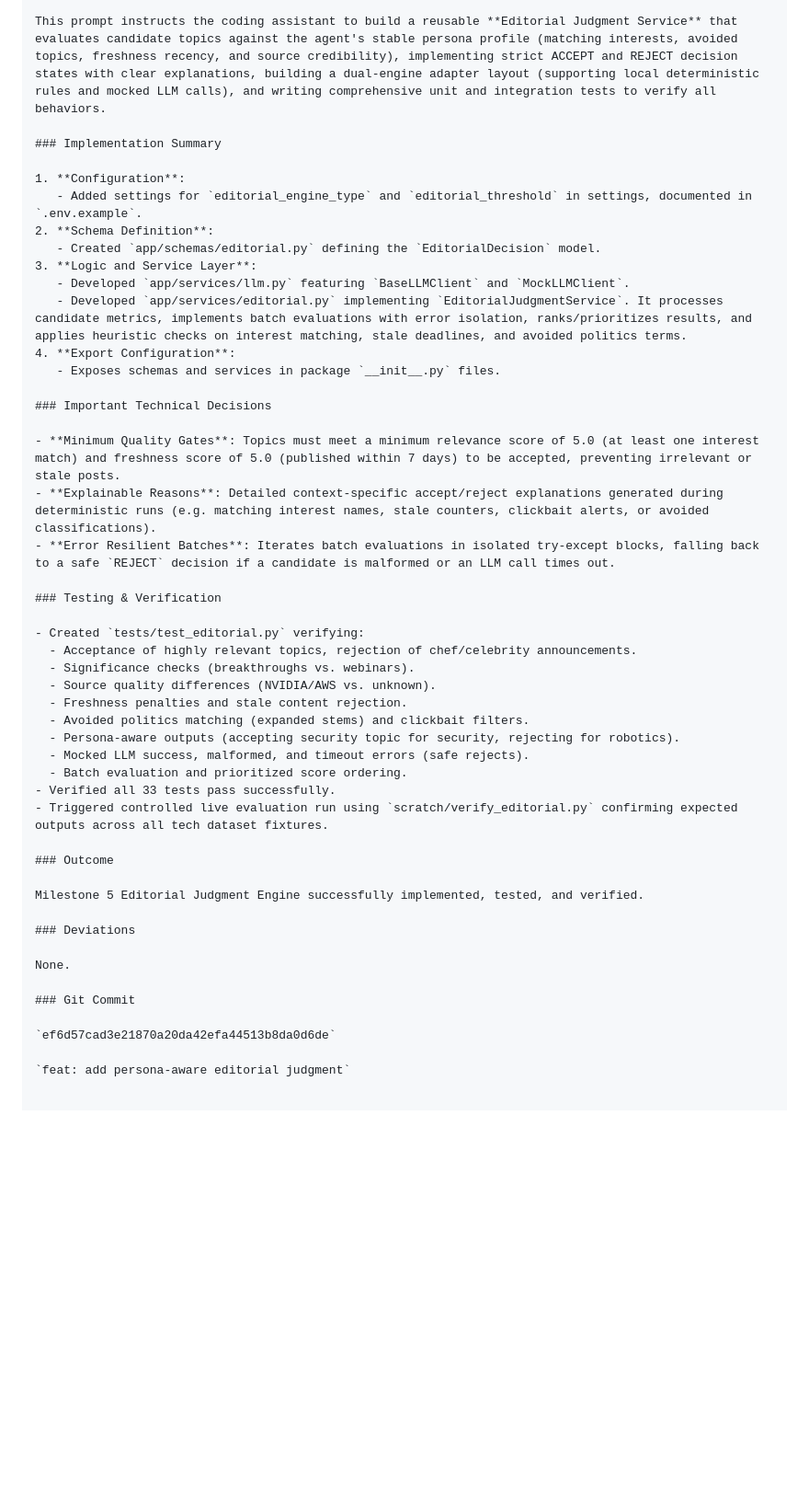
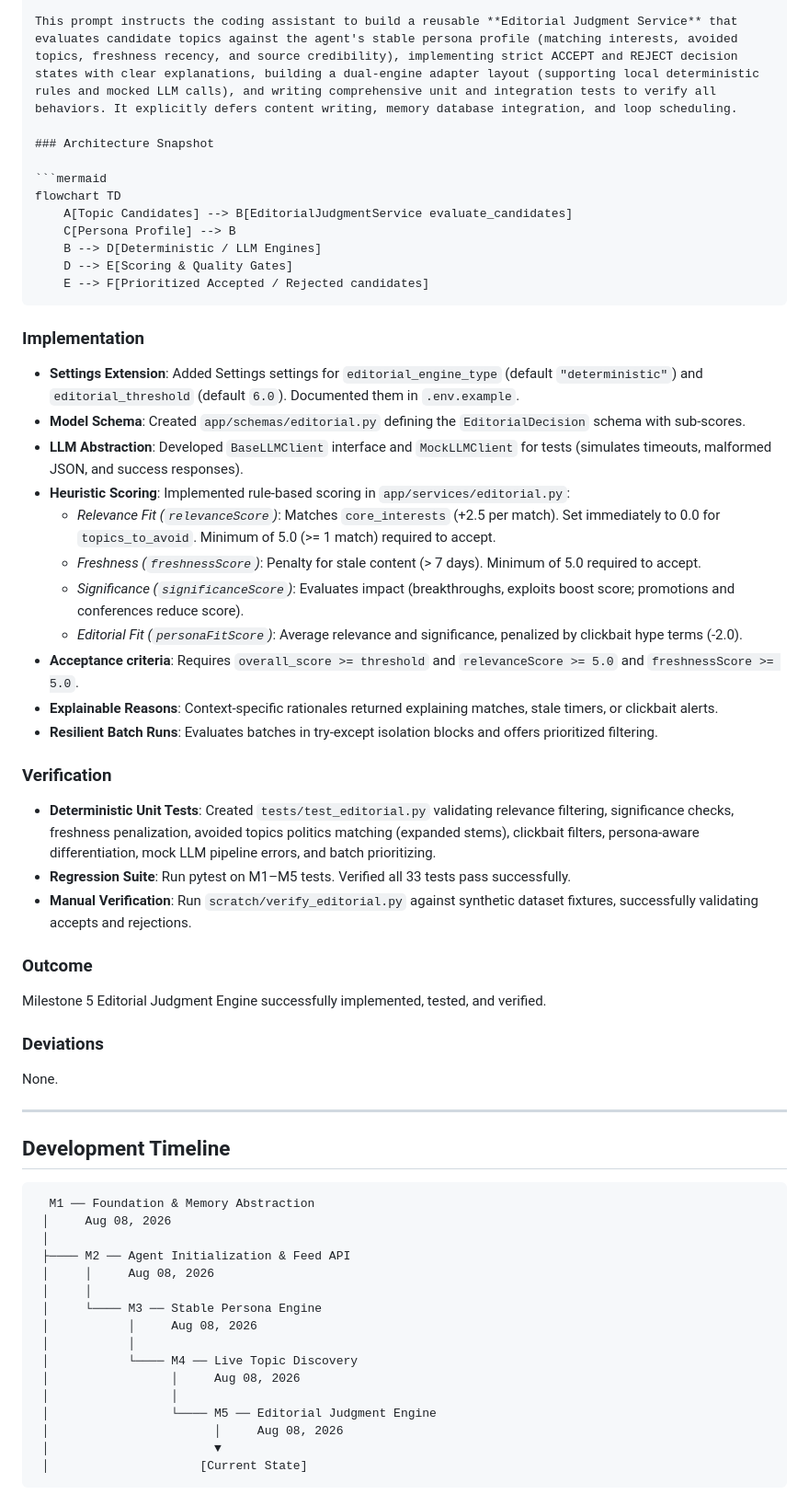
Before and after one commit to syedhamzah-dev/autonomous-ai-creator, a Markdown page: docs/AI_USAGE_LOG.md, the part around one of its changes. Shown at 92% size. Drawn GitHub-style; folded sections open; blank space fills up the shorter version.

Commit message:
docs: redesign AI usage log

````diff
--- a/docs/AI_USAGE_LOG.md
+++ b/docs/AI_USAGE_LOG.md
@@ -2598,38 +2624,37 @@ Keep the implementation focused, explainable, testable, and genuinely persona-aw
 ### What This Prompt Does
 
-This prompt instructs the coding assistant to build a reusable **Editorial Judgment Service** that evaluates candidate topics against the agent's stable persona profile (matching interests, avoided topics, freshness recency, and source credibility), implementing strict ACCEPT and REJECT decision states with clear explanations, building a dual-engine adapter layout (supporting local deterministic rules and mocked LLM calls), and writing comprehensive unit and integration tests to verify all behaviors.
-
-### Implementation Summary
-
-1. **Configuration**:
-   - Added settings for `editorial_engine_type` and `editorial_threshold` in settings, documented in `.env.example`.
-2. **Schema Definition**:
-   - Created `app/schemas/editorial.py` defining the `EditorialDecision` model.
-3. **Logic and Service Layer**:
-   - Developed `app/services/llm.py` featuring `BaseLLMClient` and `MockLLMClient`.
-   - Developed `app/services/editorial.py` implementing `EditorialJudgmentService`. It processes candidate metrics, implements batch evaluations with error isolation, ranks/prioritizes results, and applies heuristic checks on interest matching, stale deadlines, and avoided politics terms.
-4. **Export Configuration**:
-   - Exposes schemas and services in package `__init__.py` files.
-
-### Important Technical Decisions
-
-- **Minimum Quality Gates**: Topics must meet a minimum relevance score of 5.0 (at least one interest match) and freshness score of 5.0 (published within 7 days) to be accepted, preventing irrelevant or stale posts.
-- **Explainable Reasons**: Detailed context-specific accept/reject explanations generated during deterministic runs (e.g. matching interest names, stale counters, clickbait alerts, or avoided classifications).
-- **Error Resilient Batches**: Iterates batch evaluations in isolated try-except blocks, falling back to a safe `REJECT` decision if a candidate is malformed or an LLM call times out.
-
-### Testing & Verification
-
-- Created `tests/test_editorial.py` verifying:
-  - Acceptance of highly relevant topics, rejection of chef/celebrity announcements.
-  - Significance checks (breakthroughs vs. webinars).
-  - Source quality differences (NVIDIA/AWS vs. unknown).
-  - Freshness penalties and stale content rejection.
-  - Avoided politics matching (expanded stems) and clickbait filters.
-  - Persona-aware outputs (accepting security topic for security, rejecting for robotics).
-  - Mocked LLM success, malformed, and timeout errors (safe rejects).
-  - Batch evaluation and prioritized score ordering.
-- Verified all 33 tests pass successfully.
-- Triggered controlled live evaluation run using `scratch/verify_editorial.py` confirming expected outputs across all tech dataset fixtures.
+This prompt instructs the coding assistant to build a reusable **Editorial Judgment Service** that evaluates candidate topics against the agent's stable persona profile (matching interests, avoided topics, freshness recency, and source credibility), implementing strict ACCEPT and REJECT decision states with clear explanations, building a dual-engine adapter layout (supporting local deterministic rules and mocked LLM calls), and writing comprehensive unit and integration tests to verify all behaviors. It explicitly defers content writing, memory database integration, and loop scheduling.
+
+### Architecture Snapshot
+
+```mermaid
+flowchart TD
+    A[Topic Candidates] --> B[EditorialJudgmentService evaluate_candidates]
+    C[Persona Profile] --> B
+    B --> D[Deterministic / LLM Engines]
+    D --> E[Scoring & Quality Gates]
+    E --> F[Prioritized Accepted / Rejected candidates]
+```
+
+### Implementation
+
+* **Settings Extension**: Added Settings settings for `editorial_engine_type` (default `"deterministic"`) and `editorial_threshold` (default `6.0`). Documented them in `.env.example`.
+* **Model Schema**: Created `app/schemas/editorial.py` defining the `EditorialDecision` schema with sub-scores.
+* **LLM Abstraction**: Developed `BaseLLMClient` interface and `MockLLMClient` for tests (simulates timeouts, malformed JSON, and success responses).
+* **Heuristic Scoring**: Implemented rule-based scoring in `app/services/editorial.py`:
+  * *Relevance Fit (`relevanceScore`)*: Matches `core_interests` (+2.5 per match). Set immediately to 0.0 for `topics_to_avoid`. Minimum of 5.0 (>= 1 match) required to accept.
+  * *Freshness (`freshnessScore`)*: Penalty for stale content (> 7 days). Minimum of 5.0 required to accept.
+  * *Significance (`significanceScore`)*: Evaluates impact (breakthroughs, exploits boost score; promotions and conferences reduce score).
+  * *Editorial Fit (`personaFitScore`)*: Average relevance and significance, penalized by clickbait hype terms (-2.0).
+* **Acceptance criteria**: Requires `overall_score >= threshold` and `relevanceScore >= 5.0` and `freshnessScore >= 5.0`.
+* **Explainable Reasons**: Context-specific rationales returned explaining matches, stale timers, or clickbait alerts.
+* **Resilient Batch Runs**: Evaluates batches in try-except isolation blocks and offers prioritized filtering.
+
+### Verification
+
+* **Deterministic Unit Tests**: Created `tests/test_editorial.py` validating relevance filtering, significance checks, freshness penalization, avoided topics politics matching (expanded stems), clickbait filters, persona-aware differentiation, mock LLM pipeline errors, and batch prioritizing.
+* **Regression Suite**: Run pytest on M1–M5 tests. Verified all 33 tests pass successfully.
+* **Manual Verification**: Run `scratch/verify_editorial.py` against synthetic dataset fixtures, successfully validating accepts and rejections.
 
 ### Outcome
 
@@ -2639,8 +2664,26 @@ Milestone 5 Editorial Judgment Engine successfully implemented, tested, and veri
 
 None.
 
-### Git Commit
-
-`ef6d57cad3e21870a20da42efa44513b8da0d6de`
-
-`feat: add persona-aware editorial judgment`
+---
+
+## Development Timeline
+
+```text
+  M1 ── Foundation & Memory Abstraction
+ │     Aug 08, 2026
+ │
+ ├──── M2 ── Agent Initialization & Feed API
+ │     │     Aug 08, 2026
+ │     │
+ │     └──── M3 ── Stable Persona Engine
+ │           │     Aug 08, 2026
+ │           │
+ │           └──── M4 ── Live Topic Discovery
+ │                 │     Aug 08, 2026
+ │                 │
+ │                 └──── M5 ── Editorial Judgment Engine
+ │                       │     Aug 08, 2026
+ │                       ▼
+ │                     [Current State]
+```
+
````
Also changed, not shown: other parts of docs/AI_USAGE_LOG.md (+264 -199 lines).
